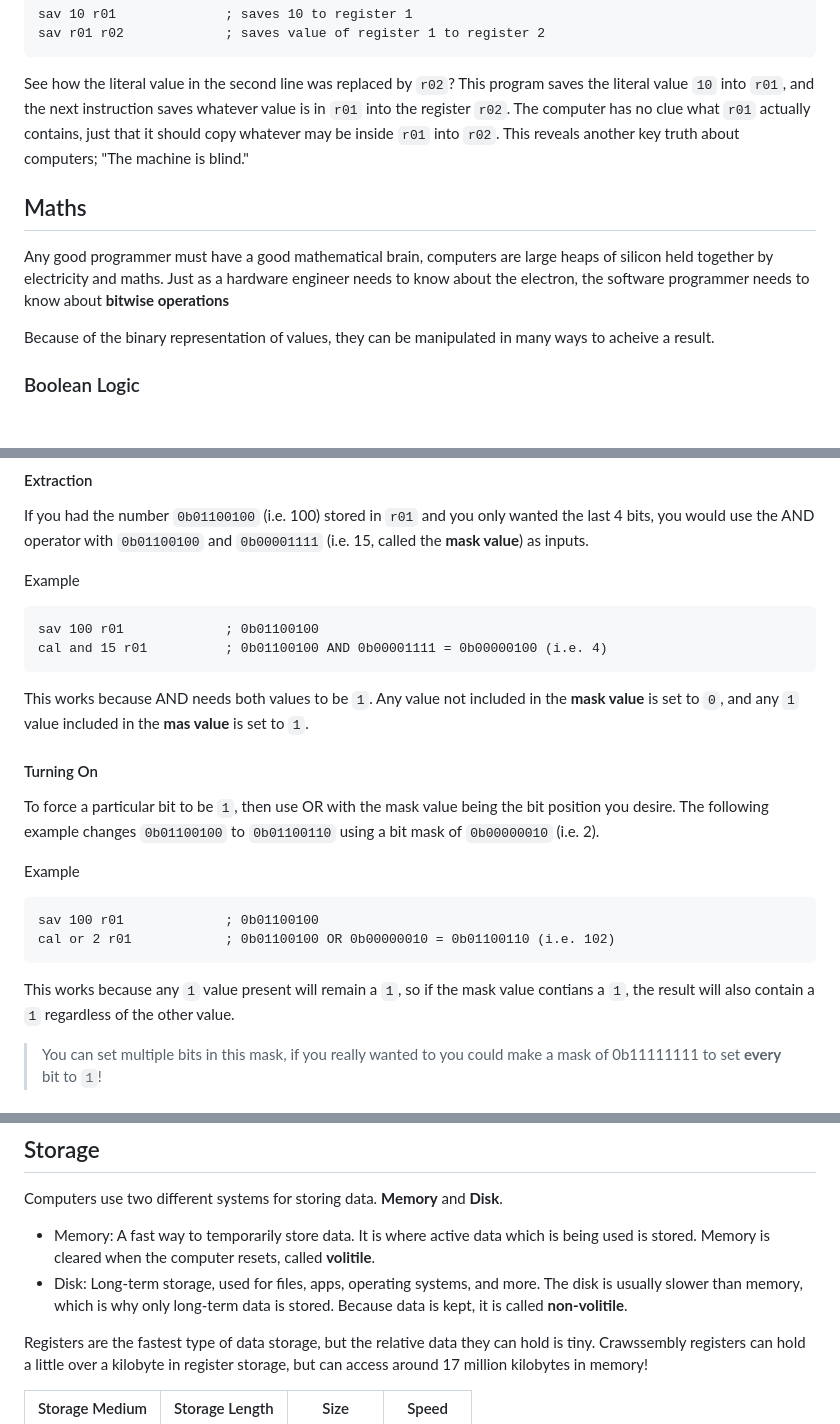
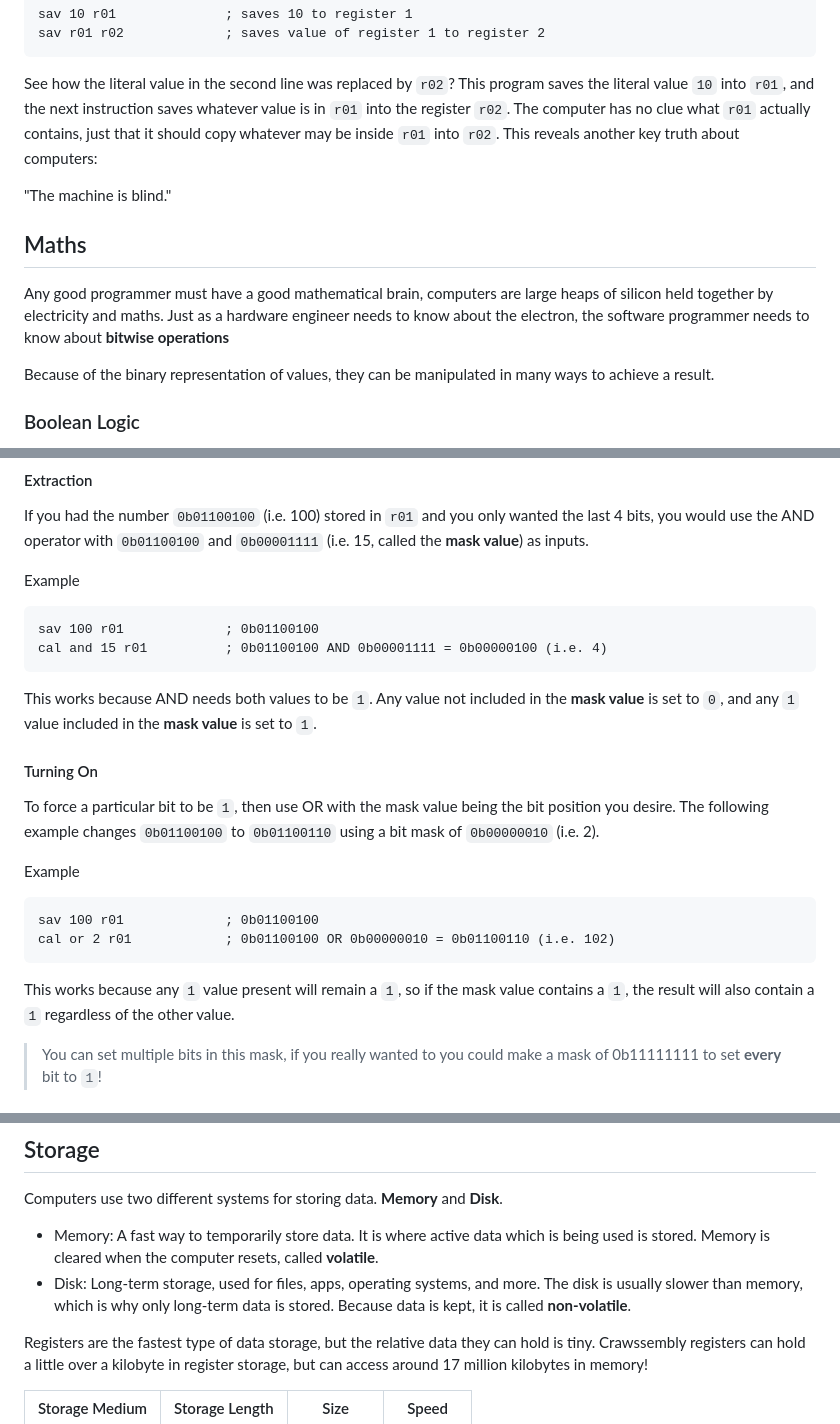
Before and after one commit to Jonah-Crawford/Crawssembly, a Markdown page: README.md, 3 parts joined by grey strips. Rendered like a GitHub page; blank space fills up the shorter version.

````diff
--- a/README.md
+++ b/README.md
@@ -516,13 +518,15 @@ sav r01 r02             ; saves value of register 1 to register 2
 ```
 
 See how the literal value in the second line was replaced by `r02`? This program saves the literal value `10` into `r01`, and the next instruction saves whatever value is in `r01` into the register `r02`.
-The computer has no clue what `r01` actually contains, just that it should copy whatever may be inside `r01` into `r02`. This reveals another key truth about computers; "The machine is blind."
+The computer has no clue what `r01` actually contains, just that it should copy whatever may be inside `r01` into `r02`. This reveals another key truth about computers:
+
+"The machine is blind."
 
 ## Maths
 
 Any good programmer must have a good mathematical brain, computers are large heaps of silicon held together by electricity and maths. Just as a hardware engineer needs to know about the electron, the software programmer needs to know about **bitwise operations**
 
-Because of the binary representation of values, they can be manipulated in many ways to acheive a result.
+Because of the binary representation of values, they can be manipulated in many ways to achieve a result.
 
 ### Boolean Logic
 
@@ -667,7 +671,7 @@ sav 100 r01             ; 0b01100100
 cal and 15 r01          ; 0b01100100 AND 0b00001111 = 0b00000100 (i.e. 4)
 ```
 
-This works because AND needs both values to be `1`. Any value not included in the **mask value** is set to `0`, and any `1` value included in the **mas value** is set to `1`.
+This works because AND needs both values to be `1`. Any value not included in the **mask value** is set to `0`, and any `1` value included in the **mask value** is set to `1`.
 
 #### Turning On
 
@@ -680,7 +684,7 @@ sav 100 r01             ; 0b01100100
 cal or 2 r01            ; 0b01100100 OR 0b00000010 = 0b01100110 (i.e. 102)
 ```
 
-This works because any `1` value present will remain a `1`, so if the mask value contians a `1`, the result will also contain a `1` regardless of the other value.
+This works because any `1` value present will remain a `1`, so if the mask value contains a `1`, the result will also contain a `1` regardless of the other value.
 
 > You can set multiple bits in this mask, if you really wanted to you could make a mask of 0b11111111 to set **every** bit to `1`!
 
@@ -1025,8 +1029,8 @@ Because `io` commands are dependent on other devices, commands might fail if the
 
 Computers use two different systems for storing data. **Memory** and **Disk**.
 
-- Memory: A fast way to temporarily store data. It is where active data which is being used is stored. Memory is cleared when the computer resets, called **volitile**.
-- Disk: Long-term storage, used for files, apps, operating systems, and more. The disk is usually slower than memory, which is why only long-term data is stored. Because data is kept, it is called **non-volitile**.
+- Memory: A fast way to temporarily store data. It is where active data which is being used is stored. Memory is cleared when the computer resets, called **volatile**.
+- Disk: Long-term storage, used for files, apps, operating systems, and more. The disk is usually slower than memory, which is why only long-term data is stored. Because data is kept, it is called **non-volatile**.
 
 Registers are the fastest type of data storage, but the relative data they can hold is tiny. Crawssembly registers can hold a little over a kilobyte in register storage, but can access around 17 million kilobytes in memory!
 
````
Also changed, not shown: other parts of README.md (+31 -28 lines).
